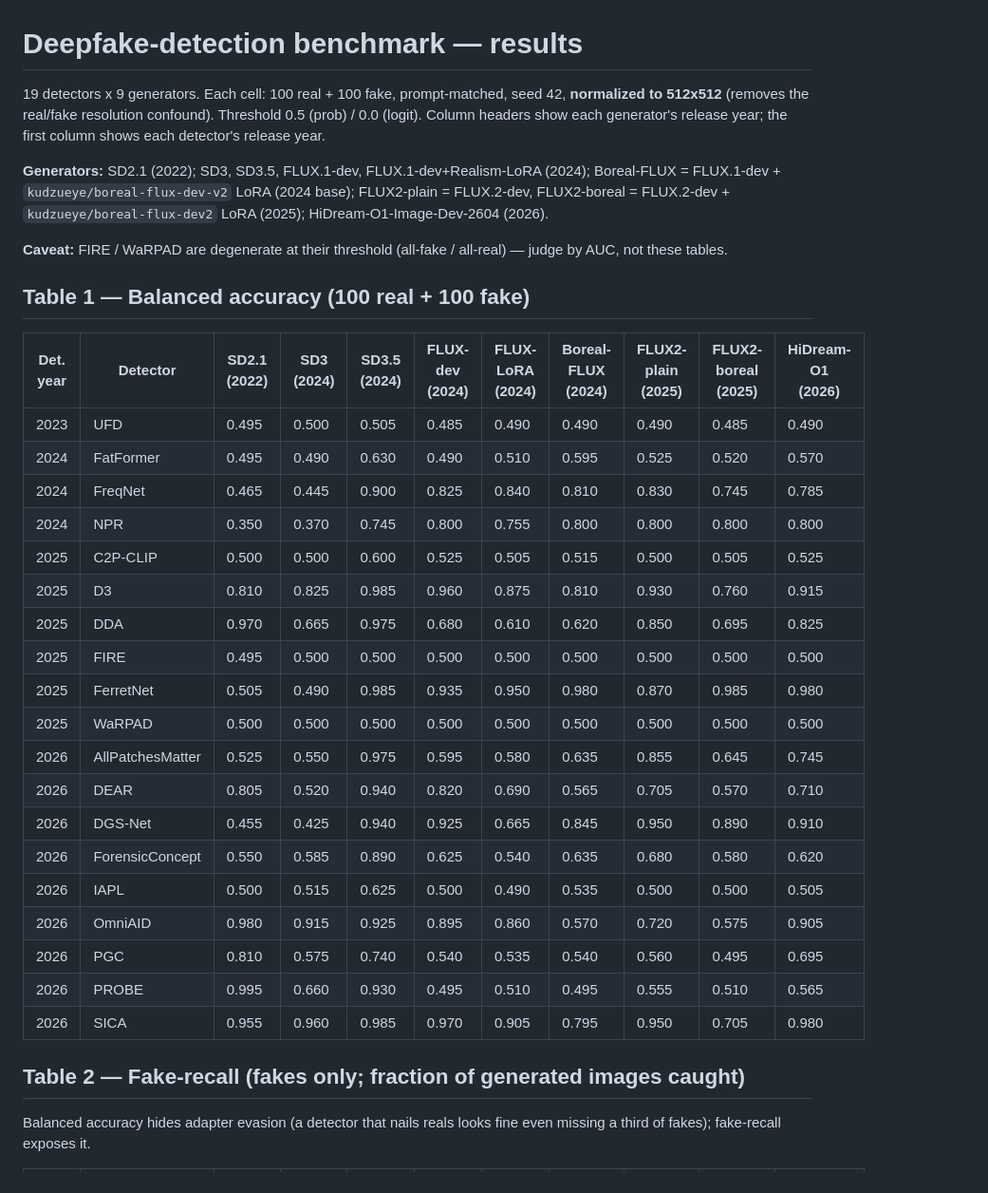
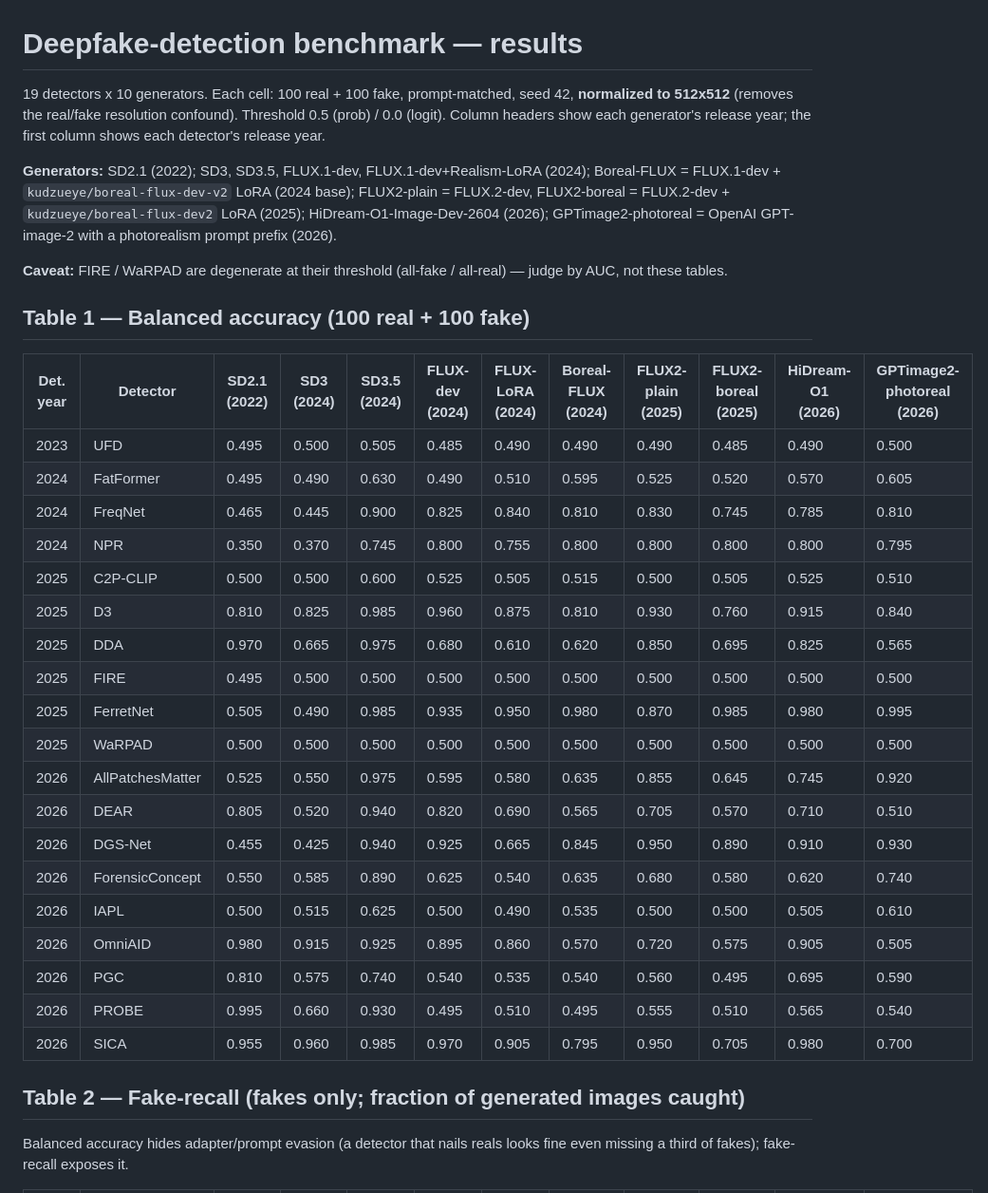
Before and after one commit to Sarim-MBZUAI/content-authentication, a Markdown page: benchmark/RESULTS.md, the part around one of its changes. Shown at 95% size. Drawn GitHub-style.

```diff
--- a/benchmark/RESULTS.md
+++ b/benchmark/RESULTS.md
@@ -1,41 +1,41 @@
 # Deepfake-detection benchmark — results
 
-19 detectors x 9 generators. Each cell: 100 real + 100 fake, prompt-matched, seed 42,
+19 detectors x 10 generators. Each cell: 100 real + 100 fake, prompt-matched, seed 42,
 **normalized to 512x512** (removes the real/fake resolution confound). Threshold 0.5 (prob) / 0.0 (logit).
 Column headers show each generator's release year; the first column shows each detector's release year.
 
 **Generators:** SD2.1 (2022); SD3, SD3.5, FLUX.1-dev, FLUX.1-dev+Realism-LoRA (2024);
 Boreal-FLUX = FLUX.1-dev + `kudzueye/boreal-flux-dev-v2` LoRA (2024 base);
 FLUX2-plain = FLUX.2-dev, FLUX2-boreal = FLUX.2-dev + `kudzueye/boreal-flux-dev2` LoRA (2025);
-HiDream-O1-Image-Dev-2604 (2026).
+HiDream-O1-Image-Dev-2604 (2026); GPTimage2-photoreal = OpenAI GPT-image-2 with a photorealism prompt prefix (2026).
 
 **Caveat:** FIRE / WaRPAD are degenerate at their threshold (all-fake / all-real) — judge by AUC, not these tables.
 
 ## Table 1 — Balanced accuracy (100 real + 100 fake)
 
-| Det. year | Detector | SD2.1 (2022) | SD3 (2024) | SD3.5 (2024) | FLUX-dev (2024) | FLUX-LoRA (2024) | Boreal-FLUX (2024) | FLUX2-plain (2025) | FLUX2-boreal (2025) | HiDream-O1 (2026) |
-|---|---|---|---|---|---|---|---|---|---|---|
-| 2023 | UFD | 0.495 | 0.500 | 0.505 | 0.485 | 0.490 | 0.490 | 0.490 | 0.485 | 0.490 |
-| 2024 | FatFormer | 0.495 | 0.490 | 0.630 | 0.490 | 0.510 | 0.595 | 0.525 | 0.520 | 0.570 |
-| 2024 | FreqNet | 0.465 | 0.445 | 0.900 | 0.825 | 0.840 | 0.810 | 0.830 | 0.745 | 0.785 |
-| 2024 | NPR | 0.350 | 0.370 | 0.745 | 0.800 | 0.755 | 0.800 | 0.800 | 0.800 | 0.800 |
-| 2025 | C2P-CLIP | 0.500 | 0.500 | 0.600 | 0.525 | 0.505 | 0.515 | 0.500 | 0.505 | 0.525 |
-| 2025 | D3 | 0.810 | 0.825 | 0.985 | 0.960 | 0.875 | 0.810 | 0.930 | 0.760 | 0.915 |
-| 2025 | DDA | 0.970 | 0.665 | 0.975 | 0.680 | 0.610 | 0.620 | 0.850 | 0.695 | 0.825 |
-| 2025 | FIRE | 0.495 | 0.500 | 0.500 | 0.500 | 0.500 | 0.500 | 0.500 | 0.500 | 0.500 |
-| 2025 | FerretNet | 0.505 | 0.490 | 0.985 | 0.935 | 0.950 | 0.980 | 0.870 | 0.985 | 0.980 |
-| 2025 | WaRPAD | 0.500 | 0.500 | 0.500 | 0.500 | 0.500 | 0.500 | 0.500 | 0.500 | 0.500 |
-| 2026 | AllPatchesMatter | 0.525 | 0.550 | 0.975 | 0.595 | 0.580 | 0.635 | 0.855 | 0.645 | 0.745 |
-| 2026 | DEAR | 0.805 | 0.520 | 0.940 | 0.820 | 0.690 | 0.565 | 0.705 | 0.570 | 0.710 |
-| 2026 | DGS-Net | 0.455 | 0.425 | 0.940 | 0.925 | 0.665 | 0.845 | 0.950 | 0.890 | 0.910 |
-| 2026 | ForensicConcept | 0.550 | 0.585 | 0.890 | 0.625 | 0.540 | 0.635 | 0.680 | 0.580 | 0.620 |
-| 2026 | IAPL | 0.500 | 0.515 | 0.625 | 0.500 | 0.490 | 0.535 | 0.500 | 0.500 | 0.505 |
-| 2026 | OmniAID | 0.980 | 0.915 | 0.925 | 0.895 | 0.860 | 0.570 | 0.720 | 0.575 | 0.905 |
-| 2026 | PGC | 0.810 | 0.575 | 0.740 | 0.540 | 0.535 | 0.540 | 0.560 | 0.495 | 0.695 |
-| 2026 | PROBE | 0.995 | 0.660 | 0.930 | 0.495 | 0.510 | 0.495 | 0.555 | 0.510 | 0.565 |
-| 2026 | SICA | 0.955 | 0.960 | 0.985 | 0.970 | 0.905 | 0.795 | 0.950 | 0.705 | 0.980 |
+| Det. year | Detector | SD2.1 (2022) | SD3 (2024) | SD3.5 (2024) | FLUX-dev (2024) | FLUX-LoRA (2024) | Boreal-FLUX (2024) | FLUX2-plain (2025) | FLUX2-boreal (2025) | HiDream-O1 (2026) | GPTimage2-photoreal (2026) |
+|---|---|---|---|---|---|---|---|---|---|---|---|
+| 2023 | UFD | 0.495 | 0.500 | 0.505 | 0.485 | 0.490 | 0.490 | 0.490 | 0.485 | 0.490 | 0.500 |
+| 2024 | FatFormer | 0.495 | 0.490 | 0.630 | 0.490 | 0.510 | 0.595 | 0.525 | 0.520 | 0.570 | 0.605 |
+| 2024 | FreqNet | 0.465 | 0.445 | 0.900 | 0.825 | 0.840 | 0.810 | 0.830 | 0.745 | 0.785 | 0.810 |
+| 2024 | NPR | 0.350 | 0.370 | 0.745 | 0.800 | 0.755 | 0.800 | 0.800 | 0.800 | 0.800 | 0.795 |
+| 2025 | C2P-CLIP | 0.500 | 0.500 | 0.600 | 0.525 | 0.505 | 0.515 | 0.500 | 0.505 | 0.525 | 0.510 |
+| 2025 | D3 | 0.810 | 0.825 | 0.985 | 0.960 | 0.875 | 0.810 | 0.930 | 0.760 | 0.915 | 0.840 |
+| 2025 | DDA | 0.970 | 0.665 | 0.975 | 0.680 | 0.610 | 0.620 | 0.850 | 0.695 | 0.825 | 0.565 |
+| 2025 | FIRE | 0.495 | 0.500 | 0.500 | 0.500 | 0.500 | 0.500 | 0.500 | 0.500 | 0.500 | 0.500 |
+| 2025 | FerretNet | 0.505 | 0.490 | 0.985 | 0.935 | 0.950 | 0.980 | 0.870 | 0.985 | 0.980 | 0.995 |
+| 2025 | WaRPAD | 0.500 | 0.500 | 0.500 | 0.500 | 0.500 | 0.500 | 0.500 | 0.500 | 0.500 | 0.500 |
+| 2026 | AllPatchesMatter | 0.525 | 0.550 | 0.975 | 0.595 | 0.580 | 0.635 | 0.855 | 0.645 | 0.745 | 0.920 |
+| 2026 | DEAR | 0.805 | 0.520 | 0.940 | 0.820 | 0.690 | 0.565 | 0.705 | 0.570 | 0.710 | 0.510 |
+| 2026 | DGS-Net | 0.455 | 0.425 | 0.940 | 0.925 | 0.665 | 0.845 | 0.950 | 0.890 | 0.910 | 0.930 |
+| 2026 | ForensicConcept | 0.550 | 0.585 | 0.890 | 0.625 | 0.540 | 0.635 | 0.680 | 0.580 | 0.620 | 0.740 |
+| 2026 | IAPL | 0.500 | 0.515 | 0.625 | 0.500 | 0.490 | 0.535 | 0.500 | 0.500 | 0.505 | 0.610 |
+| 2026 | OmniAID | 0.980 | 0.915 | 0.925 | 0.895 | 0.860 | 0.570 | 0.720 | 0.575 | 0.905 | 0.505 |
+| 2026 | PGC | 0.810 | 0.575 | 0.740 | 0.540 | 0.535 | 0.540 | 0.560 | 0.495 | 0.695 | 0.590 |
+| 2026 | PROBE | 0.995 | 0.660 | 0.930 | 0.495 | 0.510 | 0.495 | 0.555 | 0.510 | 0.565 | 0.540 |
+| 2026 | SICA | 0.955 | 0.960 | 0.985 | 0.970 | 0.905 | 0.795 | 0.950 | 0.705 | 0.980 | 0.700 |
 
 ## Table 2 — Fake-recall (fakes only; fraction of generated images caught)
 
-Balanced accuracy hides adapter evasion (a detector that nails reals looks fine even missing a third of fakes); fake-recall exposes it.
+Balanced accuracy hides adapter/prompt evasion (a detector that nails reals looks fine even missing a third of fakes); fake-recall exposes it.
 
```
Also changed, not shown: other parts of benchmark/RESULTS.md (+26 -25 lines).
